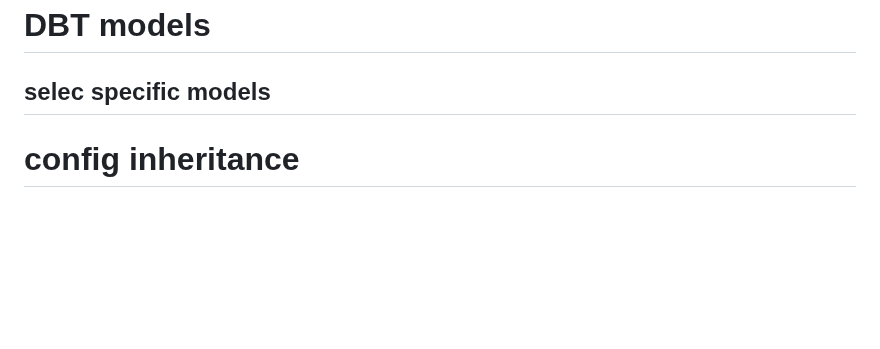
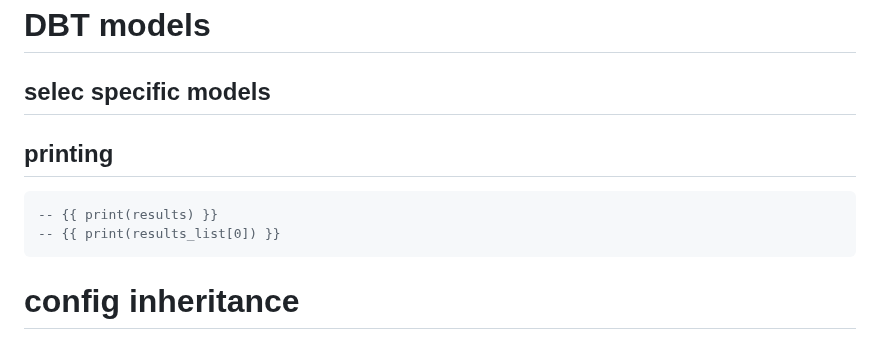
Before and after one commit to AngryDataGirl/Cheat-Sheets, a Markdown page: DBT_cheat_sheet.md, the part around the change. Rendered like a GitHub page; blank space fills up the shorter version.

````diff
--- a/DBT_cheat_sheet.md
+++ b/DBT_cheat_sheet.md
@@ -1,6 +1,12 @@
 # DBT models
 
 ## selec specific models
+
+## printing
+```sql
+-- {{ print(results) }}
+-- {{ print(results_list[0]) }}
+```
 
 # config inheritance
 
````
